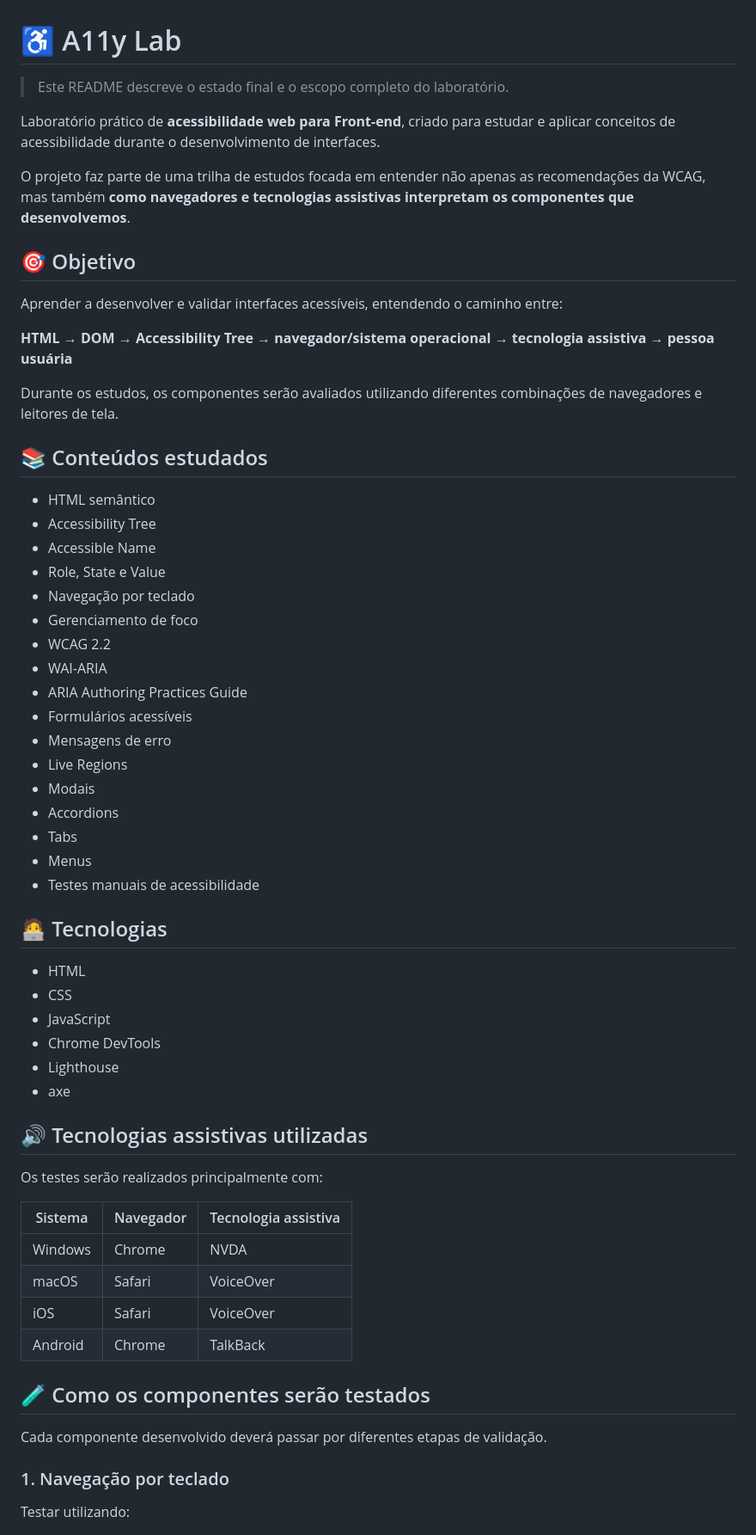
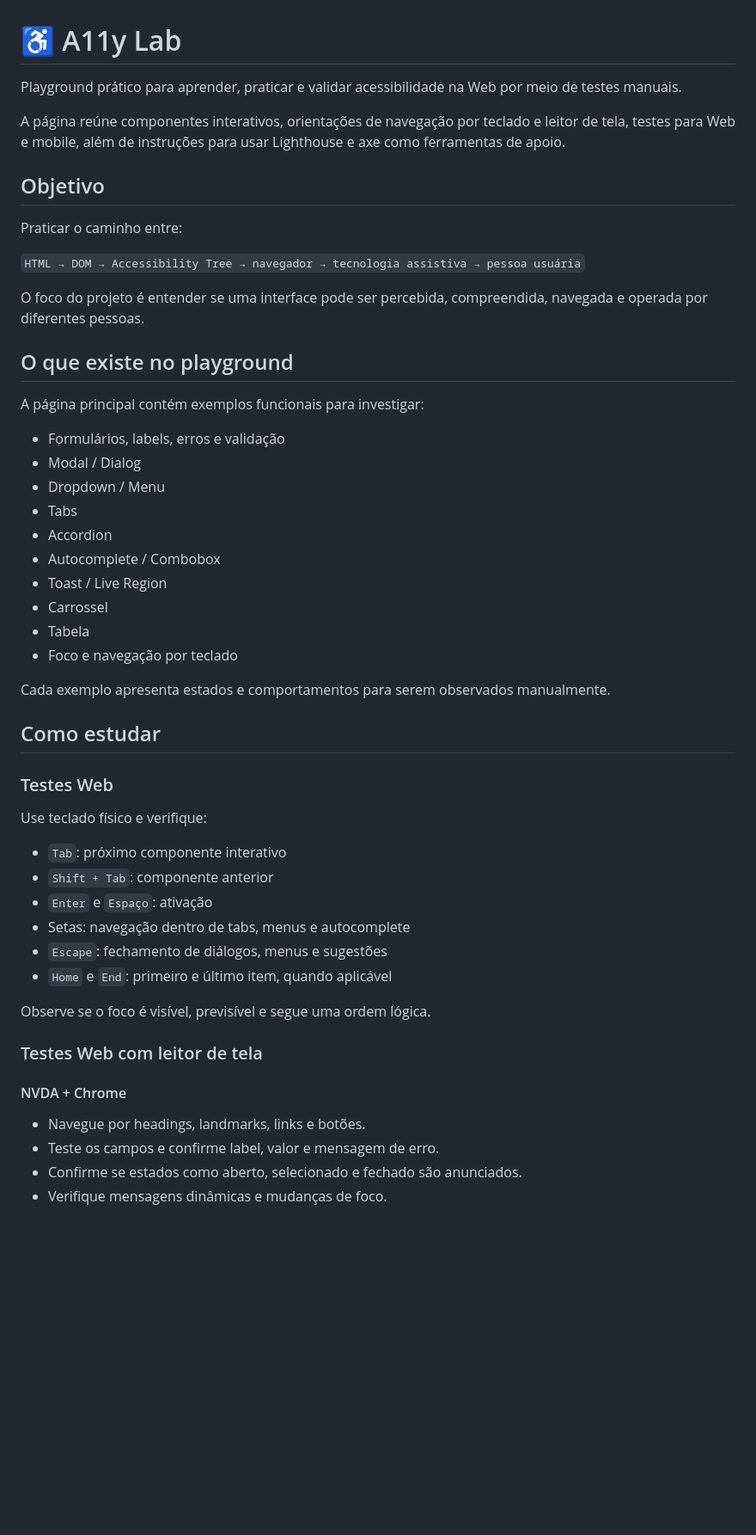
Before and after one commit to PaulinhaFigueiredoDev/a11y-lab, a Markdown page: README.md, the part around one of its changes. Shown at 86% size. Drawn GitHub-style; blank space fills up the shorter version.

Commit message:
docs: atualiza descricao do projeto

```diff
--- a/README.md
+++ b/README.md
@@ -1,64 +1,55 @@
 # ♿ A11y Lab
 
-> Este README descreve o estado final e o escopo completo do laboratório.
+Playground prático para aprender, praticar e validar acessibilidade na Web por meio de testes manuais.
 
-Laboratório prático de **acessibilidade web para Front-end**, criado para estudar e aplicar conceitos de acessibilidade durante o desenvolvimento de interfaces.
+A página reúne componentes interativos, orientações de navegação por teclado e leitor de tela, testes para Web e mobile, além de instruções para usar Lighthouse e axe como ferramentas de apoio.
 
-O projeto faz parte de uma trilha de estudos focada em entender não apenas as recomendações da WCAG, mas também **como navegadores e tecnologias assistivas interpretam os componentes que desenvolvemos**.
+## Objetivo
 
-## 🎯 Objetivo
+Praticar o caminho entre:
 
-Aprender a desenvolver e validar interfaces acessíveis, entendendo o caminho entre:
+`HTML → DOM → Accessibility Tree → navegador → tecnologia assistiva → pessoa usuária`
 
-**HTML → DOM → Accessibility Tree → navegador/sistema operacional → tecnologia assistiva → pessoa usuária**
+O foco do projeto é entender se uma interface pode ser percebida, compreendida, navegada e operada por diferentes pessoas.
 
-Durante os estudos, os componentes serão avaliados utilizando diferentes combinações de navegadores e leitores de tela.
+## O que existe no playground
 
-## 📚 Conteúdos estudados
+A página principal contém exemplos funcionais para investigar:
 
-* HTML semântico
-* Accessibility Tree
-* Accessible Name
-* Role, State e Value
-* Navegação por teclado
-* Gerenciamento de foco
-* WCAG 2.2
-* WAI-ARIA
-* ARIA Authoring Practices Guide
-* Formulários acessíveis
-* Mensagens de erro
-* Live Regions
-* Modais
-* Accordions
-* Tabs
-* Menus
-* Testes manuais de acessibilidade
+- Formulários, labels, erros e validação
+- Modal / Dialog
+- Dropdown / Menu
+- Tabs
+- Accordion
+- Autocomplete / Combobox
+- Toast / Live Region
+- Carrossel
+- Tabela
+- Foco e navegação por teclado
 
-## 🧑‍💻 Tecnologias
+Cada exemplo apresenta estados e comportamentos para serem observados manualmente.
 
-* HTML
-* CSS
-* JavaScript
-* Chrome DevTools
-* Lighthouse
-* axe
+## Como estudar
 
-## 🔊 Tecnologias assistivas utilizadas
+### Testes Web
 
-Os testes serão realizados principalmente com:
+Use teclado físico e verifique:
 
-| Sistema | Navegador | Tecnologia assistiva |
-| ------- | --------- | -------------------- |
-| Windows | Chrome    | NVDA                 |
-| macOS   | Safari    | VoiceOver             |
-| iOS     | Safari    | VoiceOver             |
-| Android | Chrome    | TalkBack             |
+- `Tab`: próximo componente interativo
+- `Shift + Tab`: componente anterior
+- `Enter` e `Espaço`: ativação
+- Setas: navegação dentro de tabs, menus e autocomplete
+- `Escape`: fechamento de diálogos, menus e sugestões
+- `Home` e `End`: primeiro e último item, quando aplicável
 
-## 🧪 Como os componentes serão testados
+Observe se o foco é visível, previsível e segue uma ordem lógica.
 
-Cada componente desenvolvido deverá passar por diferentes etapas de validação.
+### Testes Web com leitor de tela
 
-### 1. Navegação por teclado
+#### NVDA + Chrome
 
-Testar utilizando:
+- Navegue por headings, landmarks, links e botões.
+- Teste os campos e confirme label, valor e mensagem de erro.
+- Confirme se estados como aberto, selecionado e fechado são anunciados.
+- Verifique mensagens dinâmicas e mudanças de foco.
 
```
Also changed, not shown: other parts of README.md (+93 -186 lines).
